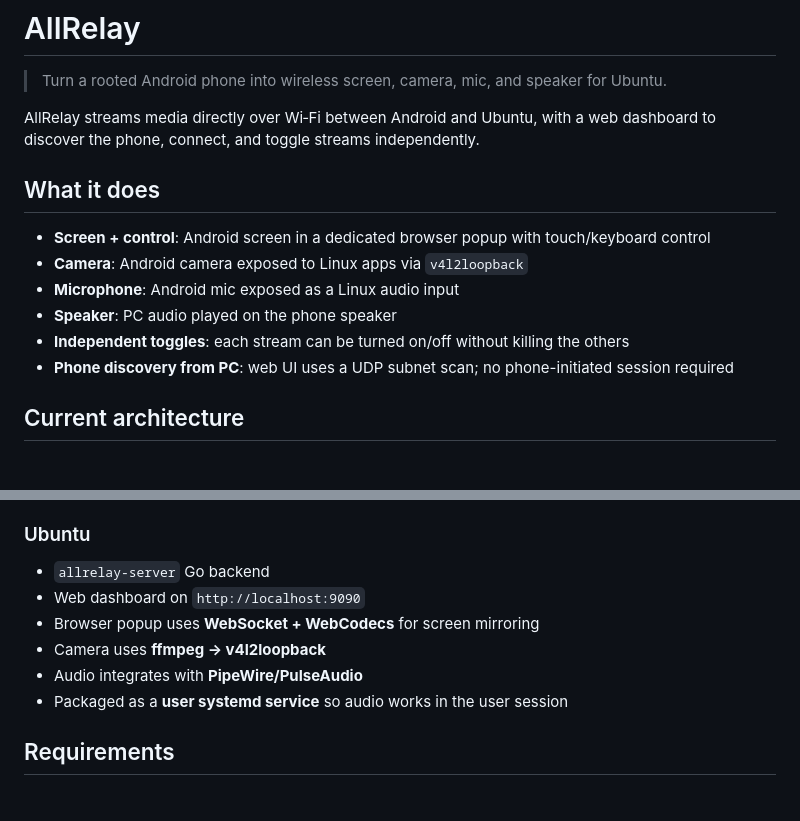
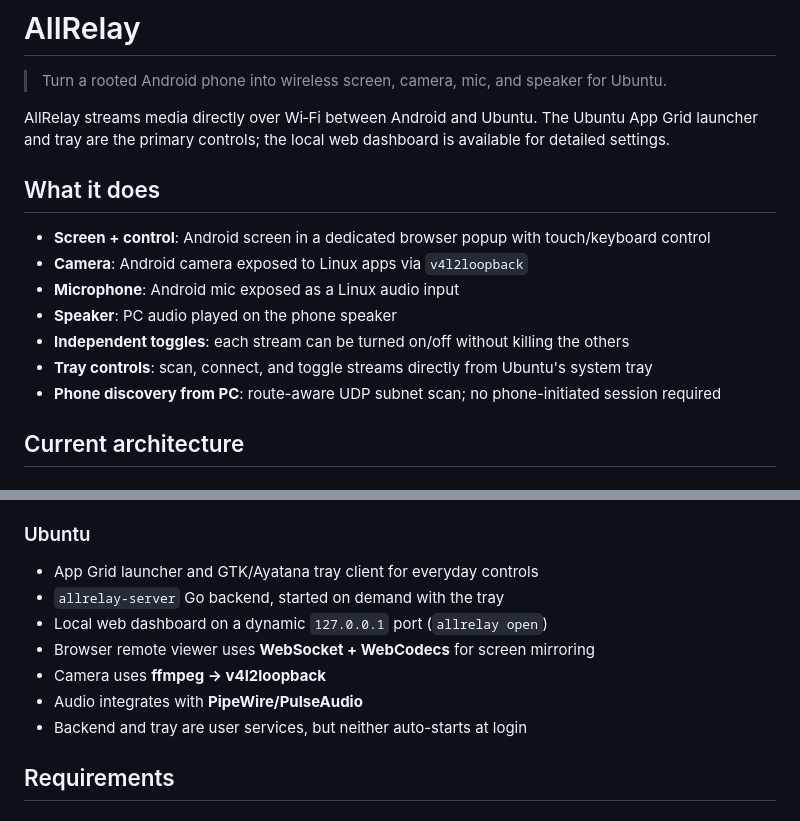
Before and after one commit to ChiThang-50Cent/allrelay, a Markdown page: README.md, 2 parts joined by grey strips. GitHub-like rendering.

```diff
--- a/README.md
+++ b/README.md
@@ -2,7 +2,7 @@
 
 > Turn a rooted Android phone into wireless screen, camera, mic, and speaker for Ubuntu.
 
-AllRelay streams media directly over Wi‑Fi between Android and Ubuntu, with a web dashboard to discover the phone, connect, and toggle streams independently.
+AllRelay streams media directly over Wi‑Fi between Android and Ubuntu. The Ubuntu App Grid launcher and tray are the primary controls; the local web dashboard is available for detailed settings.
 
 ## What it does
 
@@ -11,7 +11,8 @@ AllRelay streams media directly over Wi‑Fi between Android and Ubuntu, with a
 - **Microphone**: Android mic exposed as a Linux audio input
 - **Speaker**: PC audio played on the phone speaker
 - **Independent toggles**: each stream can be turned on/off without killing the others
-- **Phone discovery from PC**: web UI uses a UDP subnet scan; no phone-initiated session required
+- **Tray controls**: scan, connect, and toggle streams directly from Ubuntu's system tray
+- **Phone discovery from PC**: route-aware UDP subnet scan; no phone-initiated session required
 
 ## Current architecture
 
@@ -30,12 +31,13 @@ AllRelay streams media directly over Wi‑Fi between Android and Ubuntu, with a
   - `:5009/udp` discovery responder
 
 ### Ubuntu
-- `allrelay-server` Go backend
-- Web dashboard on `http://localhost:9090`
-- Browser popup uses **WebSocket + WebCodecs** for screen mirroring
+- App Grid launcher and GTK/Ayatana tray client for everyday controls
+- `allrelay-server` Go backend, started on demand with the tray
+- Local web dashboard on a dynamic `127.0.0.1` port (`allrelay open`)
+- Browser remote viewer uses **WebSocket + WebCodecs** for screen mirroring
 - Camera uses **ffmpeg → v4l2loopback**
 - Audio integrates with **PipeWire/PulseAudio**
-- Packaged as a **user systemd service** so audio works in the user session
+- Backend and tray are user services, but neither auto-starts at login
 
 ## Requirements
 
```
Also changed, not shown: other parts of README.md (+27 -18 lines), CHANGELOG.md (+1 -0 lines).
